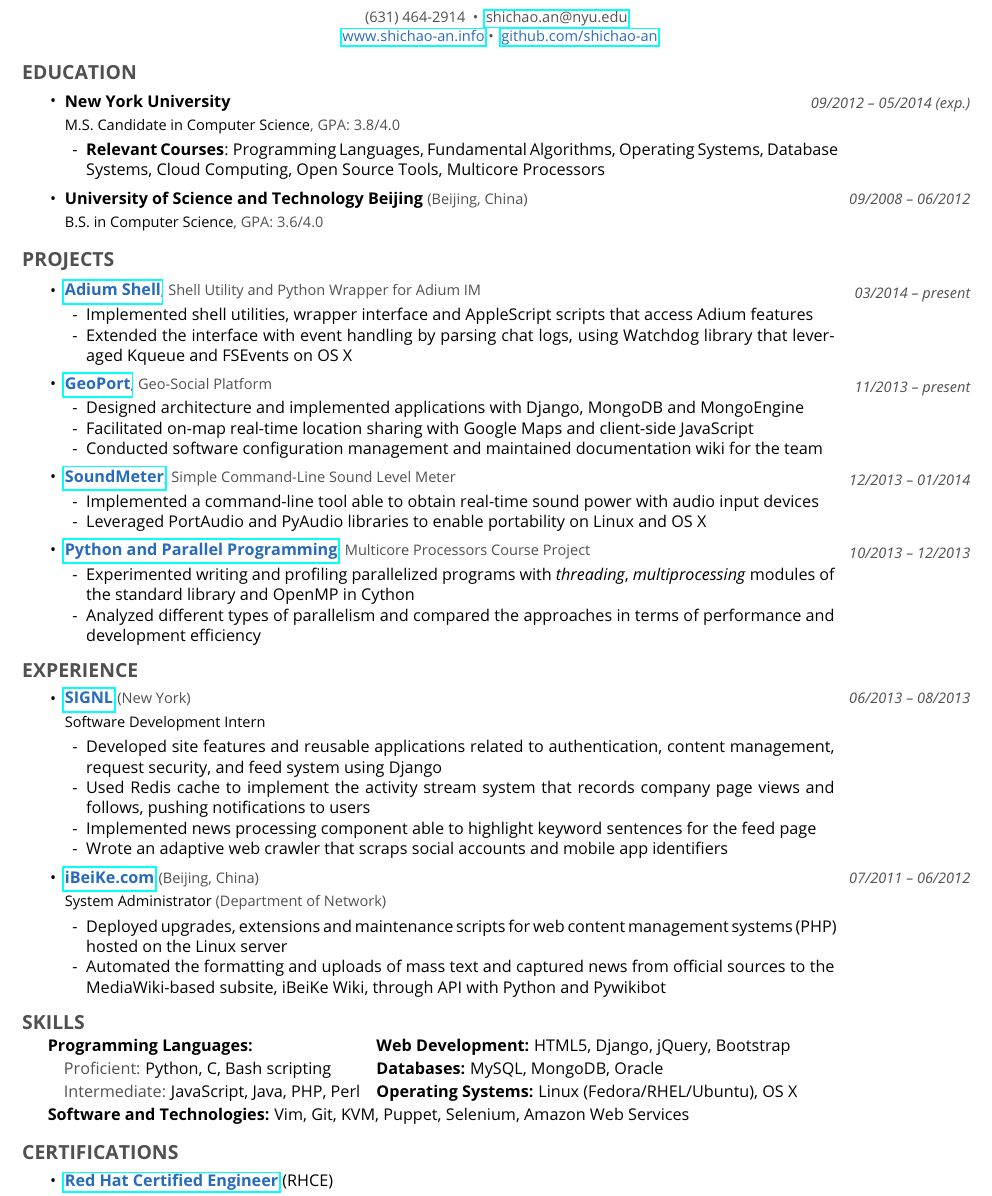
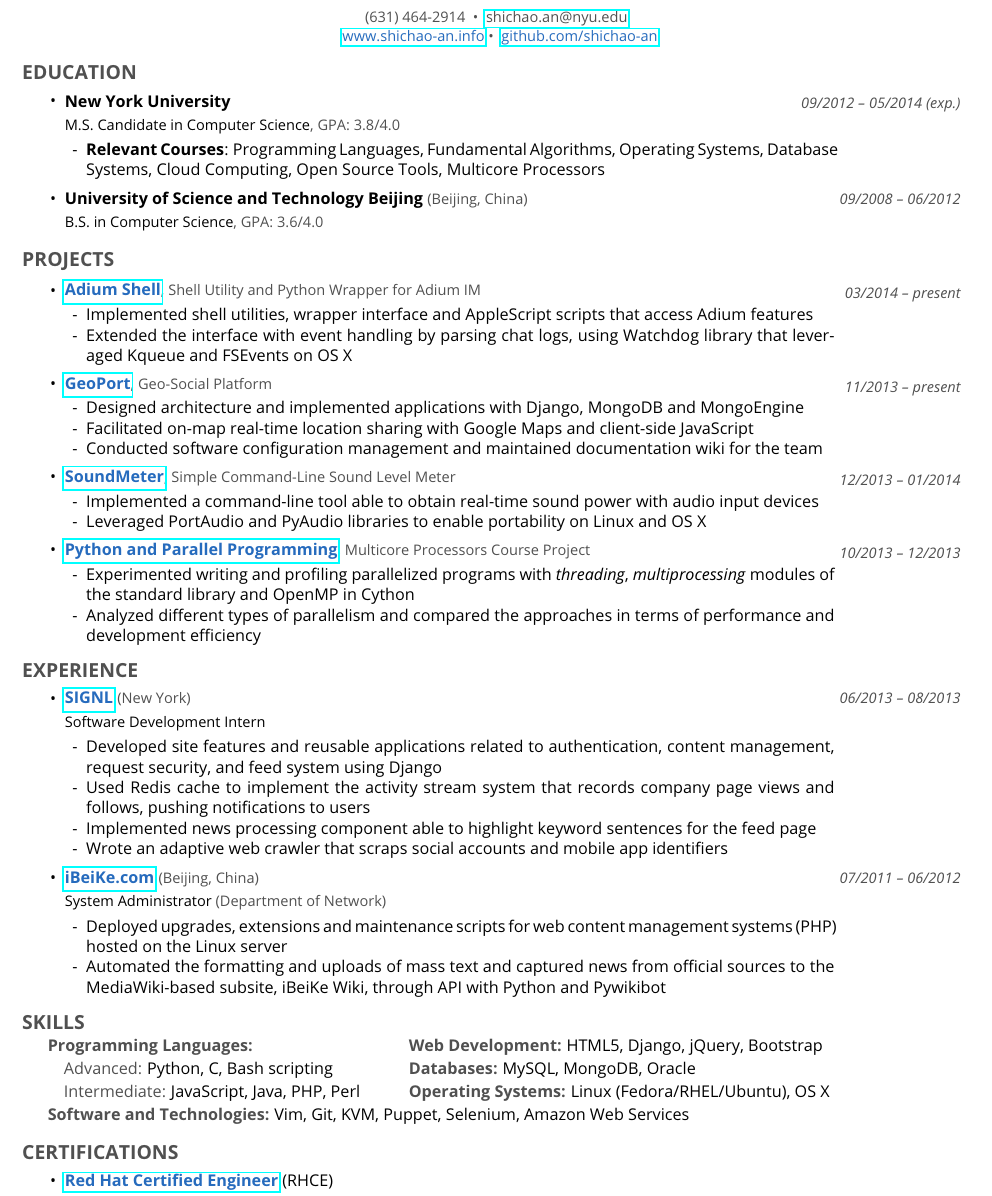
Before and after one commit to xiaoc10/resumes, a LaTeX document (current/shichao_an.tex): part of the page, cut so that both start at the same text. Compiled offline with pdfLaTeX.

Commit message:
Adjusted styles

```diff
--- a/current/shichao_an.tex
+++ b/current/shichao_an.tex
@@ -48,7 +48,7 @@
 
 % format two pieces of text, one left aligned and one right aligned
 \newcommand{\headerrow}[2]
-{\begin{tabular*}{\linewidth}{l@{\extracolsep{\fill}}r}
+{\begin{tabular*}{\linewidth}{l@{\extracolsep{\fill}}r@{\hspace{0.6em}}}
     #1 &
     #2 \\
 \end{tabular*}}
@@ -217,12 +217,12 @@
 \begin{indentsection}{\parindent}
 
 \begin{tabularx}
-{\textwidth}{l l l}
-\textbf{Programming Languages:} & & \textbf{Web Development:} HTML5, Django, jQuery, Bootstrap \\[0.3ex]
-\hspace{1em}{\color{dgray} Proficient:} Python, C, Bash scripting & & \textbf{Databases:} MySQL, MongoDB, Oracle\\[0.3ex]
-\hspace{1em}{\color{dgray} Intermediate:} JavaScript, Java, PHP, Perl  & \hspace{1em} &\textbf{Operating Systems:}  Linux (Fedora/RHEL/Ubuntu), OS X\\[0.3ex]
+	{\textwidth}{l @{\hspace{2em}}l l}
+	\textbf{\color{dgray}Programming Languages:} & & \textbf{\color{dgray}Web Development:} HTML5, Django, jQuery, Bootstrap \\[0.3ex]
+	\hspace{1em}{\color{dgray} Advanced:} Python, C, Bash scripting & & \textbf{\color{dgray}Databases:} MySQL, MongoDB, Oracle\\[0.3ex]
+	\hspace{1em}{\color{dgray} Intermediate:} JavaScript, Java, PHP, Perl  & \hspace{1em} &\textbf{\color{dgray}Operating Systems:}  Linux (Fedora/RHEL/Ubuntu), OS X\\[0.3ex]
 \end{tabularx}
-\textbf{Software and Technologies:} Vim, Git, KVM, Puppet, Selenium, Amazon Web Services
+\textbf{\color{dgray}Software and Technologies:} Vim, Git, KVM, Puppet, Selenium, Amazon Web Services
 \end{indentsection}
 
 \slist{CERTIFICATIONS}
@@ -234,4 +234,3 @@
 
 \end{itemize}
 \end{document}
-\vspace{-0.2em}
```
Also changed, not shown: shichao_an_current.pdf.
